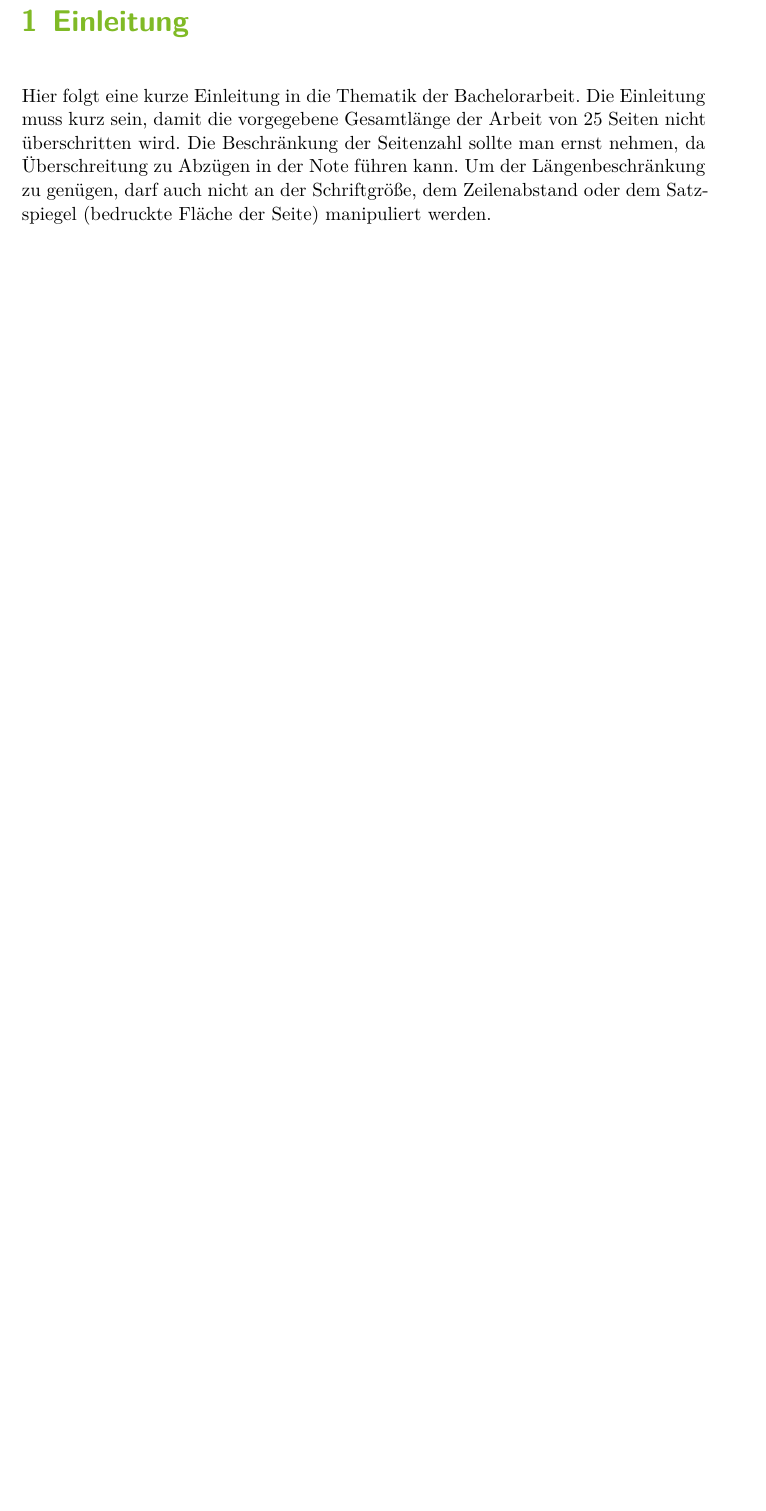
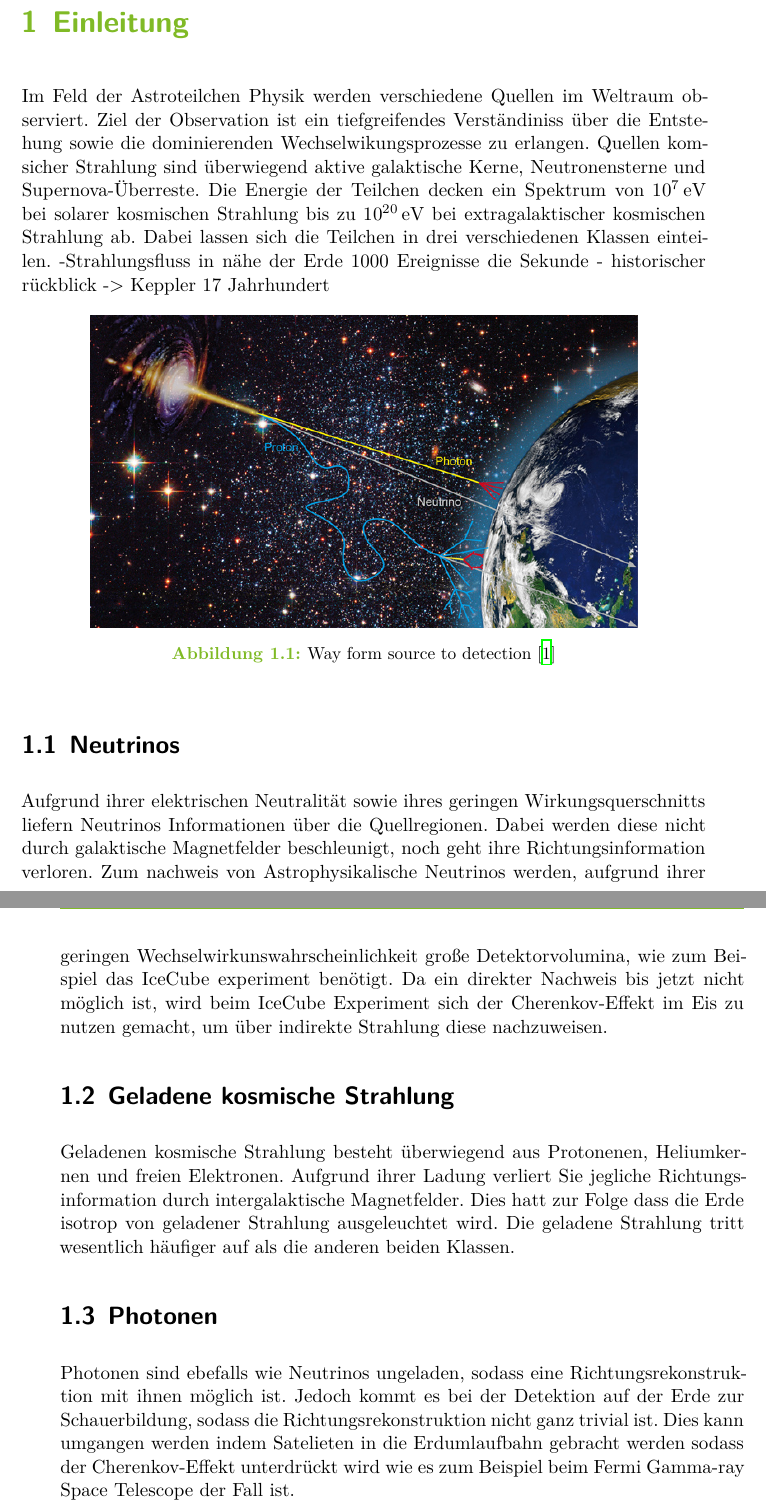
Before and after one commit to MaxSac/bachelor_thesis, a LaTeX thesis (thesis.tex, which reads content/01_einleitung.tex): part of page 5 of 19 before the commit and two parts of pages 5 and 6 of 21 after it, the two joined at a grey line, cut so that both start at the same text, the shorter picture padded with empty space. Compiled offline with XeLaTeX.

Commit message:
first content

```diff
--- a/content/01_einleitung.tex
+++ b/content/01_einleitung.tex
@@ -1,8 +1,19 @@
 \chapter{Einleitung}
-Hier folgt eine kurze Einleitung in die Thematik der Bachelorarbeit.
-Die Einleitung muss kurz sein, damit die vorgegebene Gesamtlänge der
-Arbeit von 25 Seiten nicht überschritten wird.
-Die Beschränkung der Seitenzahl sollte man ernst nehmen,
-da Überschreitung zu Abzügen in der Note führen kann.
-Um der Längenbeschränkung zu genügen, darf auch nicht an der Schriftgröße,
-dem Zeilenabstand oder dem Satzspiegel (bedruckte Fläche der Seite) manipuliert werden.
+Im Feld der Astroteilchen Physik werden verschiedene Quellen im Weltraum observiert. Ziel der Observation ist ein tiefgreifendes Verständiniss über die Entstehung sowie die dominierenden Wechselwikungsprozesse zu erlangen. Quellen komsicher Strahlung sind überwiegend aktive galaktische Kerne, Neutronensterne und Supernova-Überreste. Die Energie der Teilchen decken ein Spektrum von \SI{e7}{\electronvolt} bei solarer kosmischen Strahlung bis zu \SI{e20}{\electronvolt} bei extragalaktischer kosmischen Strahlung ab. Dabei lassen sich die Teilchen in drei verschiedenen Klassen einteilen.
+-Strahlungsfluss in nähe der Erde 1000 Ereignisse die Sekunde
+- historischer rückblick -> Keppler 17 Jahrhundert
+\begin{figure}
+  \centering
+  \includegraphics[width=0.8\textwidth]{./logos/sources-detection.jpg}
+  \caption{Way form source to detection~\cite{overview-detec}}
+\end{figure}
+
+\section{Neutrinos}
+Aufgrund ihrer elektrischen Neutralität sowie ihres geringen Wirkungsquerschnitts liefern Neutrinos Informationen über die Quellregionen. Dabei werden diese nicht durch galaktische Magnetfelder beschleunigt, noch geht ihre Richtungsinformation verloren. Zum nachweis von Astrophysikalische Neutrinos werden, aufgrund ihrer geringen Wechselwirkunswahrscheinlichkeit große Detektorvolumina, wie zum Beispiel das IceCube experiment benötigt. Da ein direkter Nachweis bis jetzt nicht möglich ist, wird beim IceCube Experiment sich der Cherenkov-Effekt im Eis zu nutzen gemacht, um über indirekte Strahlung diese nachzuweisen.
+
+
+\section{Geladene kosmische Strahlung}
+Geladenen kosmische Strahlung besteht überwiegend aus Protonenen, Heliumkernen und freien Elektronen. Aufgrund ihrer Ladung verliert Sie jegliche Richtungsinformation durch intergalaktische Magnetfelder. Dies hatt zur Folge dass die Erde isotrop von geladener Strahlung ausgeleuchtet wird. Die geladene Strahlung tritt wesentlich häufiger auf als die anderen beiden Klassen.
+
+\section{Photonen}
+Photonen sind ebefalls wie Neutrinos ungeladen, sodass eine Richtungsrekonstruktion mit ihnen möglich ist. Jedoch kommt es bei der Detektion auf der Erde zur Schauerbildung, sodass die Richtungsrekonstruktion nicht ganz trivial ist. Dies kann umgangen werden indem Satelieten in die Erdumlaufbahn gebracht werden sodass der Cherenkov-Effekt unterdrückt wird wie es zum Beispiel beim Fermi Gamma-ray Space Telescope der Fall ist.
```
Also changed, not shown: content/02_theorie.tex (+26 -0 lines), references.bib (+6 -0 lines), logos/sources-detection.jpg (added).
